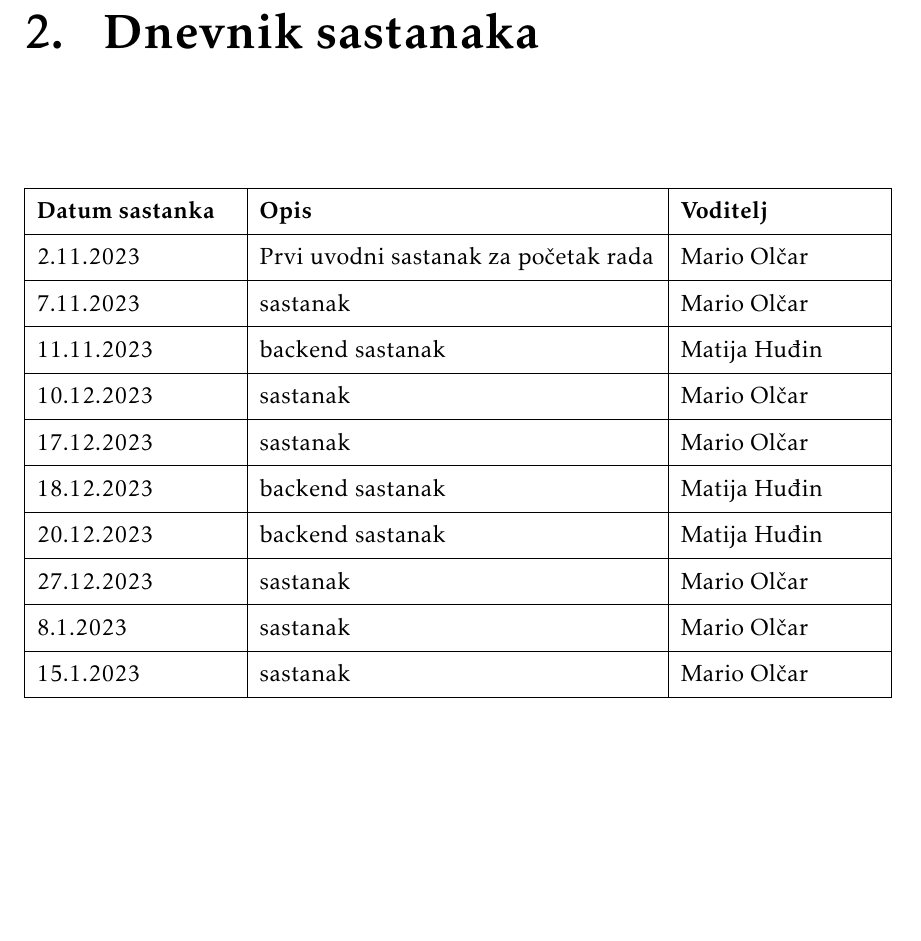
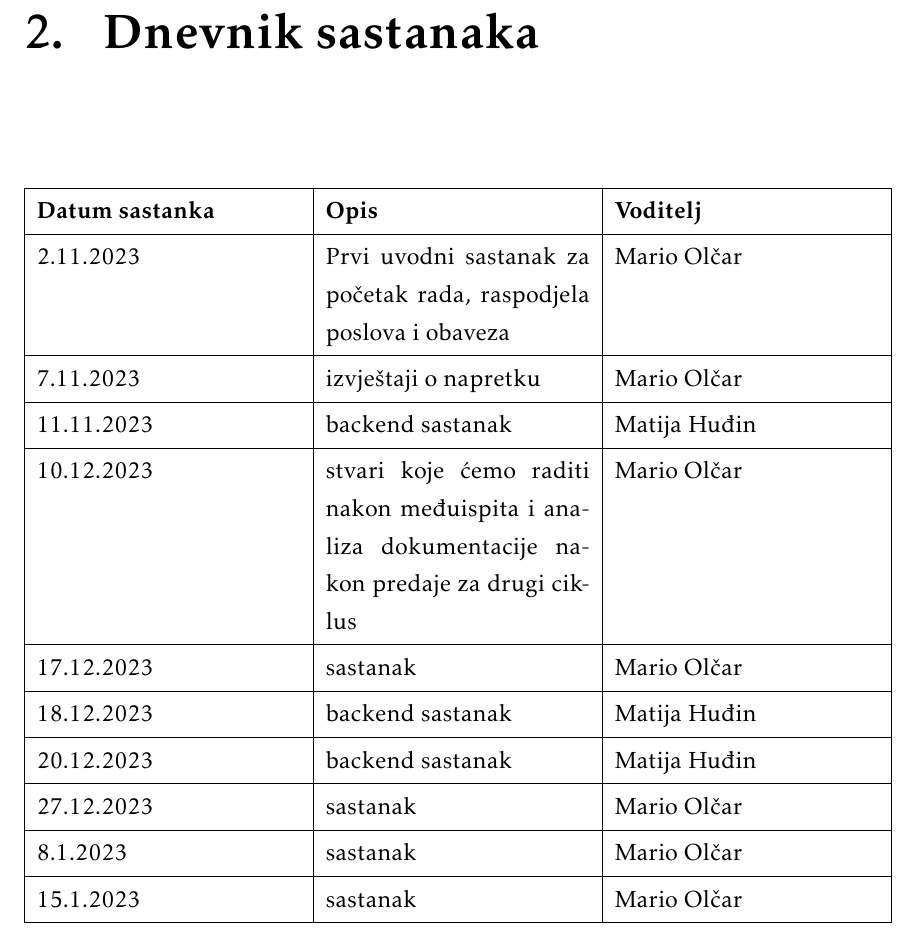
Before and after one commit to marioolcar/LETECI_MEDVJEDICI, a LaTeX document (Dokumentacija/PROGI_2023_LETECI_MEDVJEDICI_v1_0.tex, which reads Dokumentacija/Dnevnik_sastanaka.tex): part of page 5 of 38, cut so that both start at the same text. Compiled offline with pdfLaTeX.

Commit message:
ispravci

```diff
--- a/Dokumentacija/Dnevnik_sastanaka.tex
+++ b/Dokumentacija/Dnevnik_sastanaka.tex
@@ -7,15 +7,15 @@
 	entry=none
 	]{
 		width = \textwidth,
-		colspec={|X[4,l]|X[8, l]|X[4, l]|},
+		colspec={|X[4,2]|X[8, 2]|X[4, 2]|},
 		rowhead = 1,
 	} %definicija širine tablice, širine stupaca, poravnanje i broja redaka naslova tablice
 	\hline
 	\textbf{Datum sastanka} & \textbf{Opis}  &	\textbf{Voditelj}\\ \hline
-	2.11.2023 & Prvi uvodni sastanak za početak rada & Mario Olčar\\ \hline
-	7.11.2023 & sastanak  & Mario Olčar\\ \hline
+	2.11.2023 & Prvi uvodni sastanak za početak rada, raspodjela poslova i obaveza & Mario Olčar\\ \hline
+	7.11.2023 & izvještaji  o napretku & Mario Olčar\\ \hline
 	11.11.2023 & backend sastanak & Matija Huđin\\ \hline
-	10.12.2023 & sastanak & Mario Olčar\\ \hline
+	10.12.2023 & stvari koje ćemo raditi nakon međuispita i analiza dokumentacije nakon predaje za drugi ciklus & Mario Olčar\\ \hline
 
 	17.12.2023 & sastanak & Mario Olčar\\ \hline
 
```
Also changed, not shown: Dokumentacija/PROGI_2023_LETECI_MEDVJEDICI_v1_0.pdf, 10 other files.
